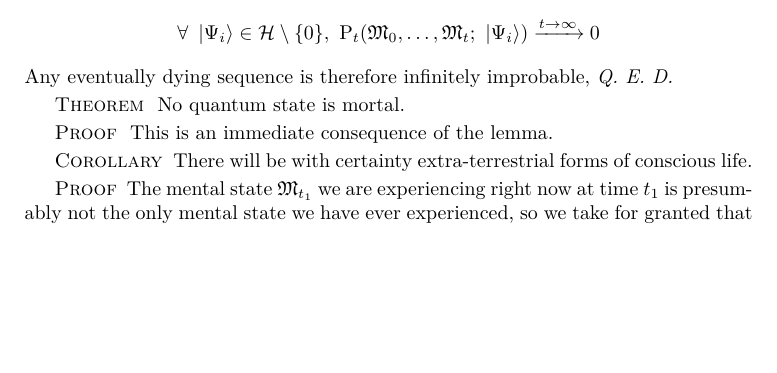
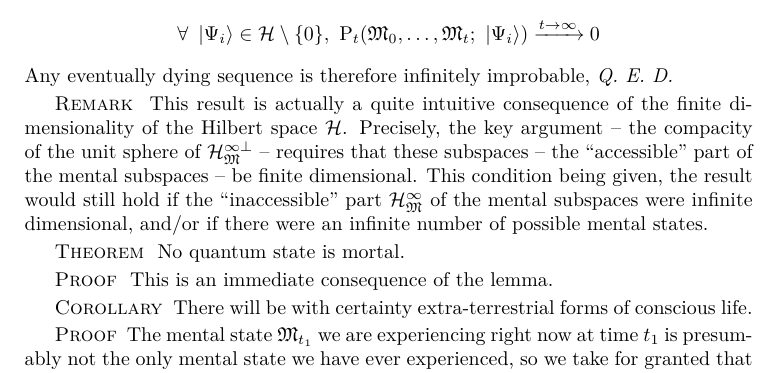
Before and after one commit to quantum-ethics/quantum-ethics, a LaTeX thesis (quantum-ethics.tex, which reads chapter-philosophical-issues.tex): part of page 66 of 95 before the commit and part of page 66 of 97 after it, cut so that both start at the same text, the shorter picture padded with empty space. Compiled offline with pdfLaTeX.

Commit message:
Added remark

```diff
--- a/chapter-philosophical-issues.tex
+++ b/chapter-philosophical-issues.tex
@@ -197,6 +197,8 @@ Now we've already seen that, for any quantum state $\ket{\Psi}$ orthogonal to $\
 \end{equation*}
 Any eventually dying sequence is therefore infinitely improbable, \textit{Q.~E.~D.}
 
+\paragraphtitle{Remark} This result is actually a quite intuitive consequence of the finite dimensionality of the Hilbert space $\H$. Precisely, the key argument -- the compacity of the unit sphere of $\H_\cms^{\infty \perp}$ -- requires that these subspaces -- the ``accessible'' part of the mental subspaces -- be finite dimensional. This condition being given, the result would still hold if the ``inaccessible'' part $\H_\cms^\infty$ of the mental subspaces were infinite dimensional, and/or if there were an infinite number of possible mental states.
+
 \paragraphtitle{Theorem} No quantum state is mortal.
 
 \paragraphtitle{Proof} This is an immediate consequence of the lemma.
```
